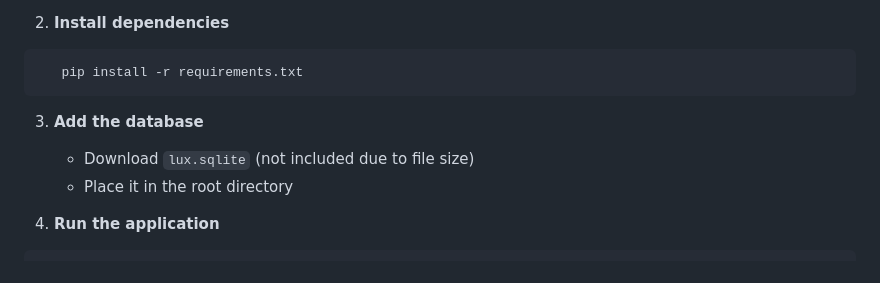
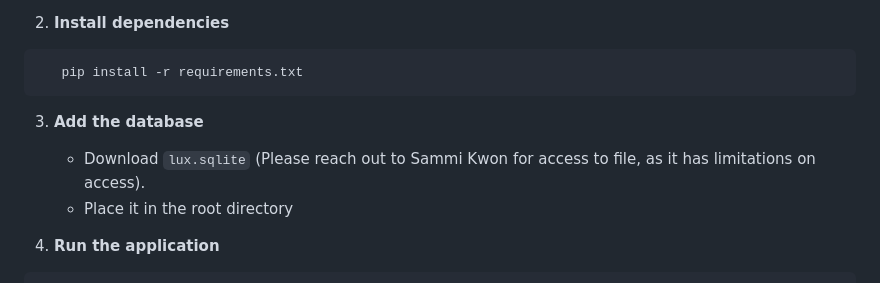
Before and after one commit to starmarb/yuag-search, a Markdown page: README.md, the part around the change. Rendered like a GitHub page.

Commit message:
Clarify access instructions for lux.sqlite
Updated instructions for accessing the lux.sqlite file.

````diff
--- a/README.md
+++ b/README.md
@@ -53,7 +53,7 @@ It's a web application that allows users to search and explore the Yale Universi
 ```
 
 3. **Add the database**
-   - Download `lux.sqlite` (not included due to file size)
+   - Download `lux.sqlite` (Please reach out to Sammi Kwon for access to file, as it has limitations on access).
    - Place it in the root directory
 
 4. **Run the application**
````
